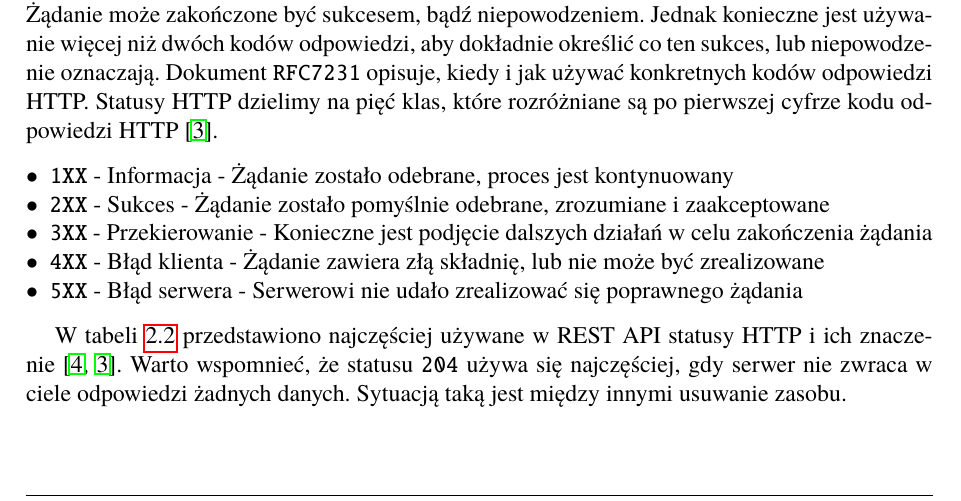
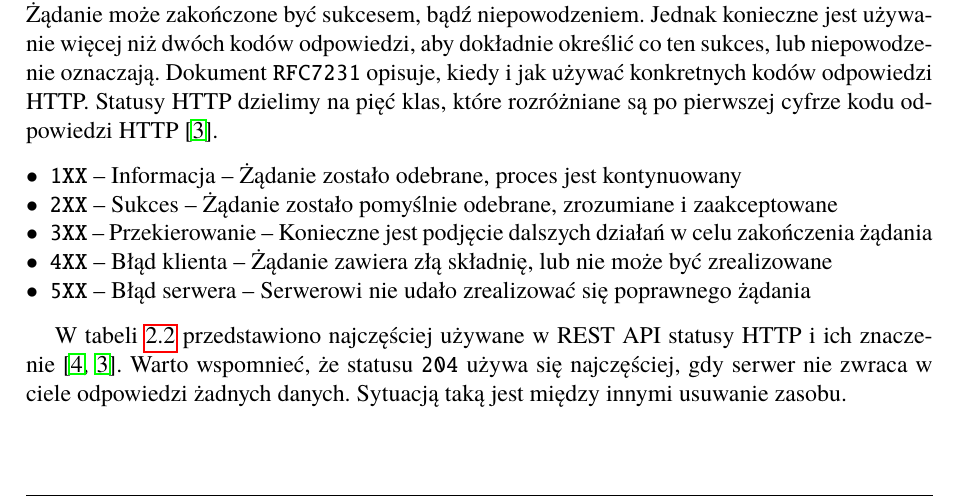
Before and after one commit to pawel-zolty/engineering-thesis, a LaTeX book (Dyplom.tex, which reads rozdzial02.tex): part of page 11 of 31, cut so that both start at the same text. Compiled offline with pdfLaTeX.

Commit message:
zamiana dash'y na myslniki

```diff
--- a/rozdzial02.tex
+++ b/rozdzial02.tex
@@ -26,11 +26,11 @@ API projektujemy dla zasobów, które są rzeczownikami. Dlatego adres URL, a do
 Kolejną ważną praktyką przy tworzeniu API jest zwracanie odpowiedniego kodu odpowiedzi HTTP (ang.~\emph{HTTP Status Code}), aby poinformować klienta o sposobie realizacji jego żądania. Żądanie może zakończone być sukcesem, bądź niepowodzeniem. Jednak konieczne jest używanie więcej niż dwóch kodów odpowiedzi, aby dokładnie określić co ten sukces, lub niepowodzenie oznaczają. Dokument \texttt{RFC7231} opisuje, kiedy i jak używać konkretnych kodów odpowiedzi HTTP. Statusy HTTP dzielimy na pięć klas, które rozróżniane są po pierwszej cyfrze kodu odpowiedzi HTTP~\cite{rfc7231}.
 
 \begin{itemize}
-\item \texttt{1XX} - Informacja - Żądanie zostało odebrane, proces jest kontynuowany
-\item \texttt{2XX} - Sukces - Żądanie zostało pomyślnie odebrane, zrozumiane i zaakceptowane
-\item \texttt{3XX} - Przekierowanie - Konieczne jest podjęcie dalszych działań w celu zakończenia żądania
-\item \texttt{4XX} - Błąd klienta - Żądanie zawiera złą składnię, lub nie może być zrealizowane
-\item \texttt{5XX} - Błąd serwera - Serwerowi nie udało zrealizować się poprawnego żądania
+\item \texttt{1XX} -- Informacja -- Żądanie zostało odebrane, proces jest kontynuowany
+\item \texttt{2XX} -- Sukces -- Żądanie zostało pomyślnie odebrane, zrozumiane i zaakceptowane
+\item \texttt{3XX} -- Przekierowanie -- Konieczne jest podjęcie dalszych działań w celu zakończenia żądania
+\item \texttt{4XX} -- Błąd klienta -- Żądanie zawiera złą składnię, lub nie może być zrealizowane
+\item \texttt{5XX} -- Błąd serwera -- Serwerowi nie udało zrealizować się poprawnego żądania
 \end{itemize}
 
 W tabeli~\ref{tab:http-status} przedstawiono najczęściej używane w REST API statusy HTTP i ich znaczenie~\cite{api-good-practises-2, rfc7231}.
```
